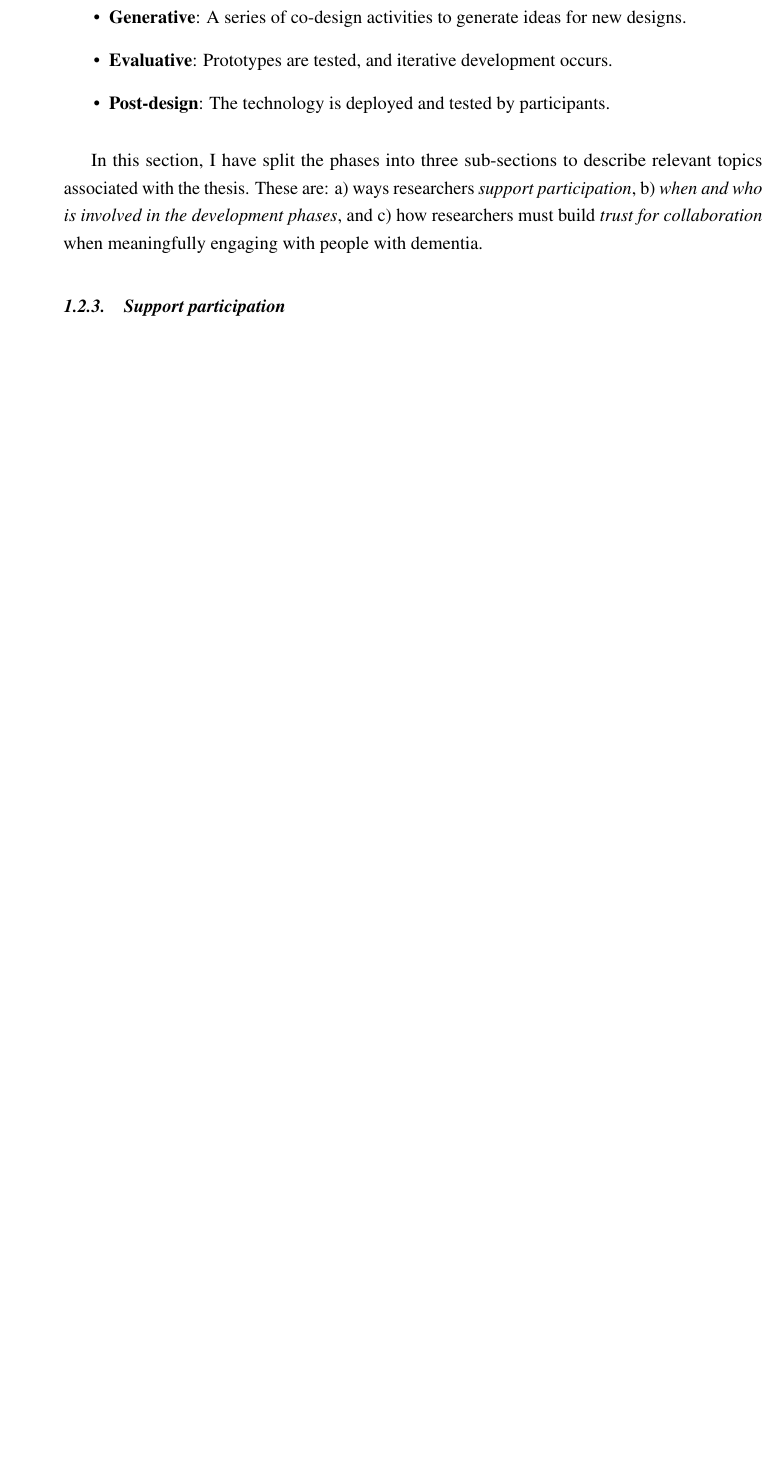
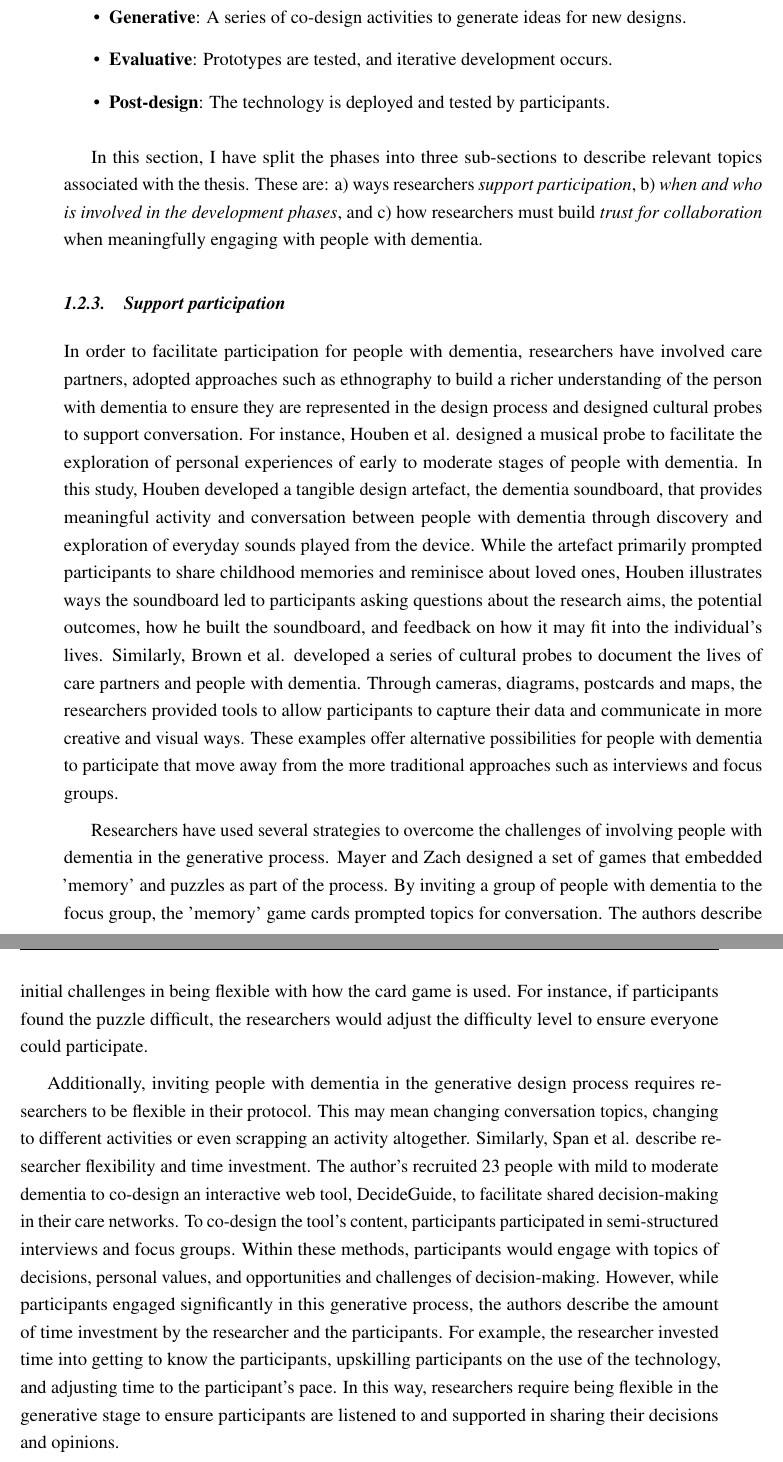
Before and after one commit to jameshodge96/Thesis, a LaTeX thesis (thesis.tex, which reads Chapters/02_BackgroundLiterature.tex): part of page 5 of 24 before the commit and two parts of pages 5 and 6 of 26 after it, the two joined at a grey line, cut so that both start at the same text, the shorter picture padded with empty space. Compiled offline with pdfLaTeX.

Commit message:
Added support participation text

```diff
--- a/Chapters/02_BackgroundLiterature.tex
+++ b/Chapters/02_BackgroundLiterature.tex
@@ -52,3 +52,8 @@ In this section, I have split the phases into three sub-sections to describe rel
 
 \subsection{Support participation}
 \label{BL:SupportParticipation}
+In order to facilitate participation for people with dementia, researchers have involved care partners, adopted approaches such as ethnography to build a richer understanding of the person with dementia to ensure they are represented in the design process and designed cultural probes to support conversation. For instance, Houben et al. designed a musical probe to facilitate the exploration of personal experiences of early to moderate stages of people with dementia. In this study, Houben developed a tangible design artefact, the dementia soundboard, that provides meaningful activity and conversation between people with dementia through discovery and exploration of everyday sounds played from the device. While the artefact primarily prompted participants to share childhood memories and reminisce about loved ones, Houben illustrates ways the soundboard led to participants asking questions about the research aims, the potential outcomes, how he built the soundboard, and feedback on how it may fit into the individual's lives. Similarly, Brown et al. developed a series of cultural probes to document the lives of care partners and people with dementia. Through cameras, diagrams, postcards and maps, the researchers provided tools to allow participants to capture their data and communicate in more creative and visual ways. These examples offer alternative possibilities for people with dementia to participate that move away from the more traditional approaches such as interviews and focus groups.
+
+Researchers have used several strategies to overcome the challenges of involving people with dementia in the generative process. Mayer and Zach designed a set of games that embedded 'memory' and puzzles as part of the process. By inviting a group of people with dementia to the focus group, the 'memory' game cards prompted topics for conversation. The authors describe initial challenges in being flexible with how the card game is used. For instance, if participants found the puzzle difficult, the researchers would adjust the difficulty level to ensure everyone could participate.
+
+Additionally, inviting people with dementia in the generative design process requires researchers to be flexible in their protocol. This may mean changing conversation topics, changing to different activities or even scrapping an activity altogether. Similarly, Span et al. describe researcher flexibility and time investment. The author's recruited 23 people with mild to moderate dementia to co-design an interactive web tool, DecideGuide, to facilitate shared decision-making in their care networks. To co-design the tool's content, participants participated in semi-structured interviews and focus groups. Within these methods, participants would engage with topics of decisions, personal values, and opportunities and challenges of decision-making. However, while participants engaged significantly in this generative process, the authors describe the amount of time investment by the researcher and the participants. For example, the researcher invested time into getting to know the participants, upskilling participants on the use of the technology, and adjusting time to the participant's pace. In this way, researchers require being flexible in the generative stage to ensure participants are listened to and supported in sharing their decisions and opinions.
```
Also changed, not shown: Chapters/02_BackgroundLiterature.tex (6 more changed lines).
